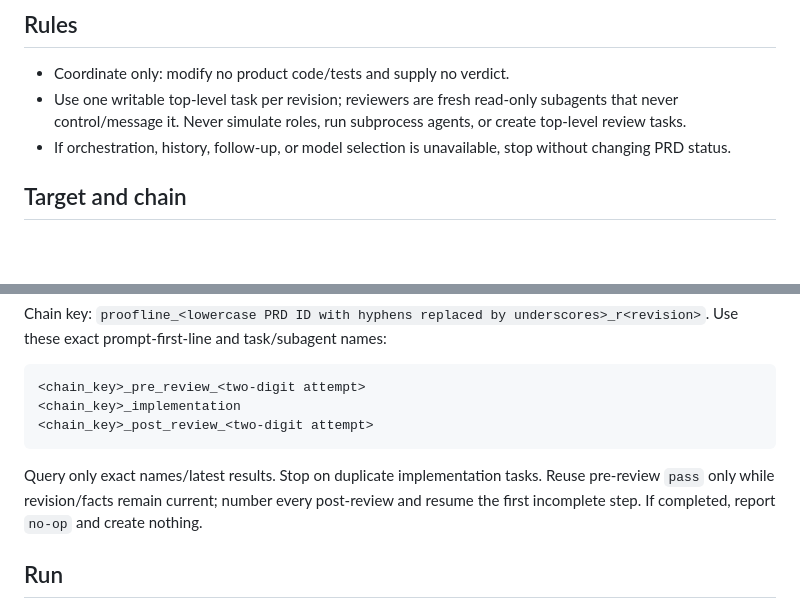
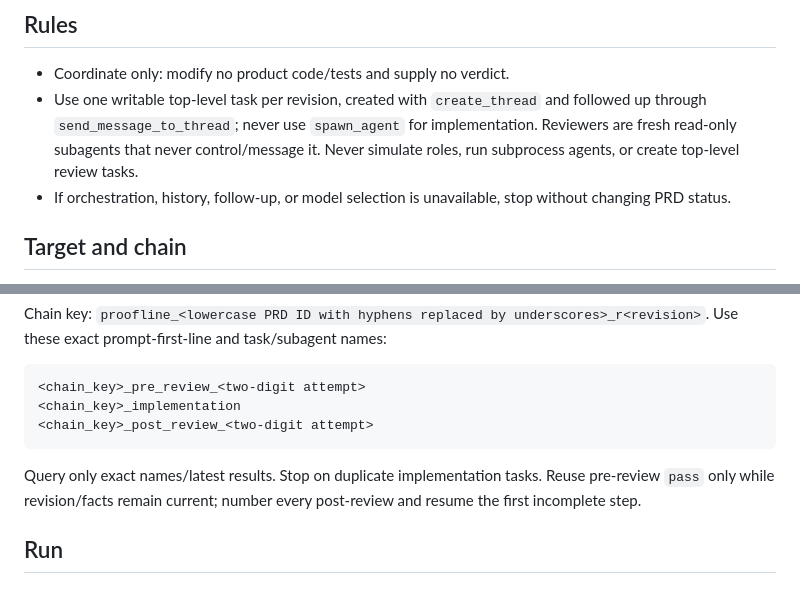
Before and after one commit to semisemil/codex-proofline, a Markdown page: skills/proofline-start-implementation/SKILL.md, 2 parts joined by grey strips. Rendered like a GitHub page; blank space fills up the shorter version.

Commit message:
[Modify] 구현 작업 생성 및 완료 보고 흐름 수정, 플러그인 버전 0.1.29로 갱신

````diff
--- a/skills/proofline-start-implementation/SKILL.md
+++ b/skills/proofline-start-implementation/SKILL.md
@@ -17,7 +17,7 @@ The request authorizes that revision. Keep intent in the PRD and reports in task
 ## Rules
 
 - Coordinate only: modify no product code/tests and supply no verdict.
-- Use one writable top-level task per revision; reviewers are fresh read-only subagents that never control/message it. Never simulate roles, run subprocess agents, or create top-level review tasks.
+- Use one writable top-level task per revision, created with `create_thread` and followed up through `send_message_to_thread`; never use `spawn_agent` for implementation. Reviewers are fresh read-only subagents that never control/message it. Never simulate roles, run subprocess agents, or create top-level review tasks.
 - If orchestration, history, follow-up, or model selection is unavailable, stop without changing PRD status.
 
 ## Target and chain
@@ -32,7 +32,7 @@ Chain key: `proofline_<lowercase PRD ID with hyphens replaced by underscores>_r<
 <chain_key>_post_review_<two-digit attempt>
 ```
 
-Query only exact names/latest results. Stop on duplicate implementation tasks. Reuse pre-review `pass` only while revision/facts remain current; number every post-review and resume the first incomplete step. If completed, report `no-op` and create nothing.
+Query only exact names/latest results. Stop on duplicate implementation tasks. Reuse pre-review `pass` only while revision/facts remain current; number every post-review and resume the first incomplete step.
 
 ## Run
 
````
Also changed, not shown: 1 other file.
